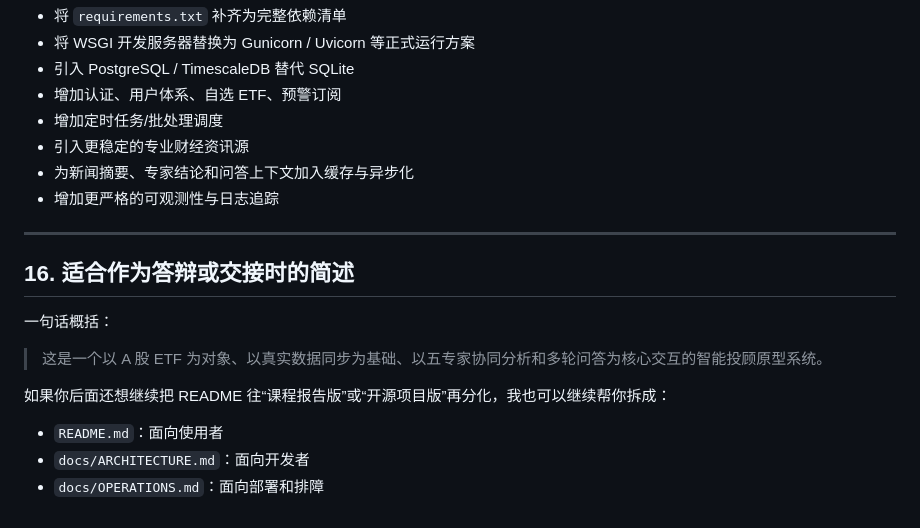
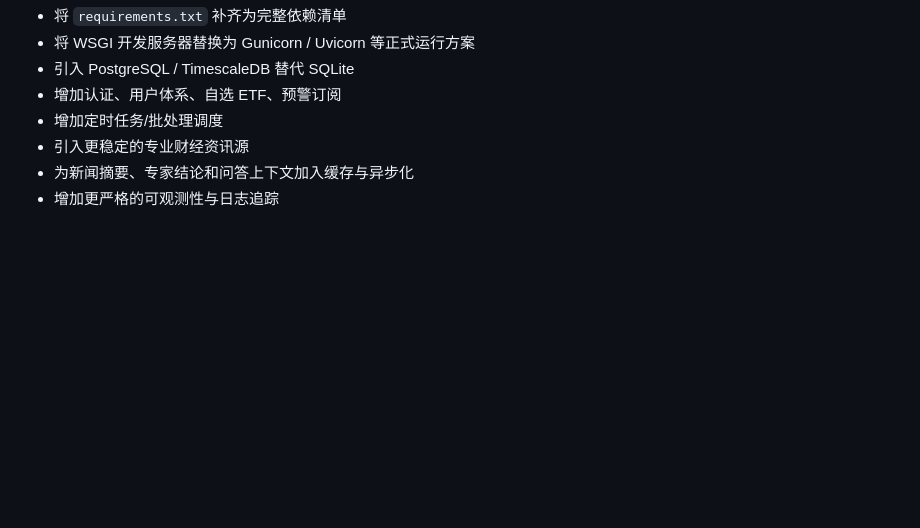
Before and after one commit to Dreaming668/A-ETF-Advisor-System, a Markdown page: README.md, the part around the change. Drawn GitHub-style; blank space fills up the shorter version.

Commit message:
Remove project summary and documentation structure
Removed sections related to project summary and documentation structure.

```diff
--- a/README.md
+++ b/README.md
@@ -485,17 +485,3 @@ python scripts/verify_openai.py
 - 引入更稳定的专业财经资讯源
 - 为新闻摘要、专家结论和问答上下文加入缓存与异步化
 - 增加更严格的可观测性与日志追踪
-
----
-
-## 16. 适合作为答辩或交接时的简述
-
-一句话概括：
-
-> 这是一个以 A 股 ETF 为对象、以真实数据同步为基础、以五专家协同分析和多轮问答为核心交互的智能投顾原型系统。
-
-如果你后面还想继续把 README 往“课程报告版”或“开源项目版”再分化，我也可以继续帮你拆成：
-
-- `README.md`：面向使用者
-- `docs/ARCHITECTURE.md`：面向开发者
-- `docs/OPERATIONS.md`：面向部署和排障
```
